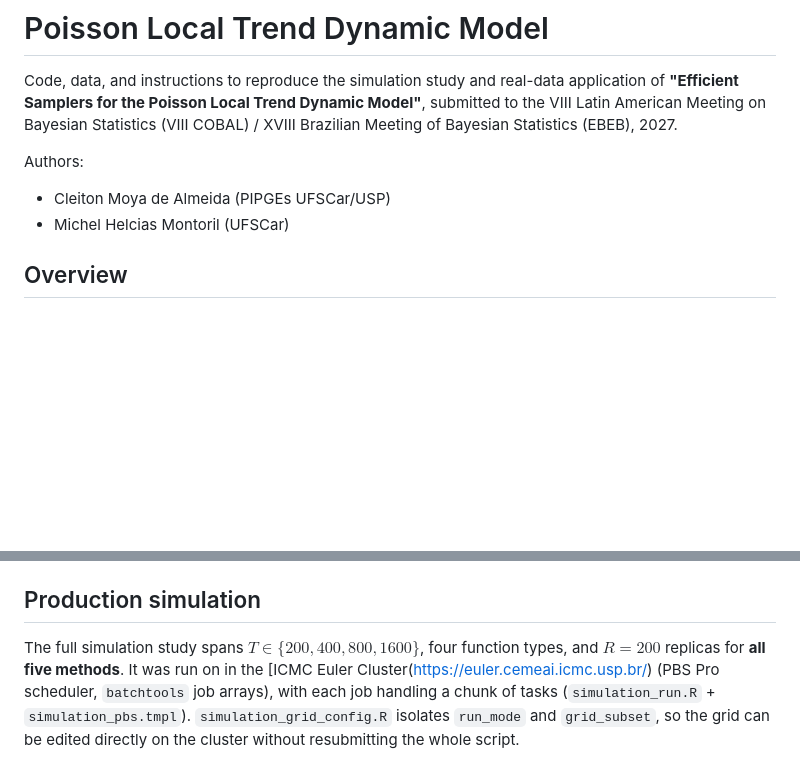
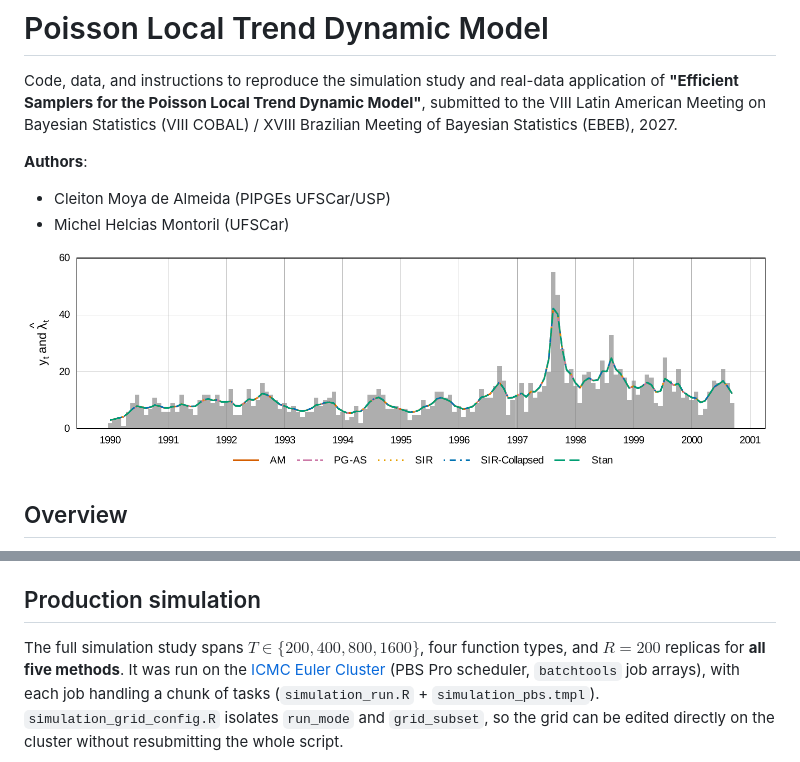
Before and after one commit to cleitonmoya/cobalebeb2027, a Markdown page: README.md, 2 parts joined by grey strips. Drawn GitHub-style; pictures changed too: paper_plots/plots/real_data/real_data_fit.png (added); blank space fills up the shorter version.

```diff
--- a/README.md
+++ b/README.md
@@ -5,9 +5,11 @@ application of **"Efficient Samplers for the Poisson Local Trend Dynamic
 Model"**, submitted to the VIII Latin American Meeting on Bayesian Statistics
 (VIII COBAL) / XVIII Brazilian Meeting of Bayesian Statistics (EBEB), 2027.
 
-Authors:
+**Authors**:
 * Cleiton Moya de Almeida (PIPGEs UFSCar/USP)
 * Michel Helcias Montoril (UFSCar)
+
+![Posterior fit (95% HPD band) of all five samplers against the campy dataset](paper_plots/plots/real_data/real_data_fit.png)
 
 ## Overview
 
@@ -212,8 +214,8 @@ These are stored per-method in `R_config` inside `simulation/simulation_run.R`.
 ## Production simulation
 
 The full simulation study spans $T \in \{200, 400, 800, 1600\}$, four
-function types, and $R = 200$ replicas for **all five methods**. It was run on
-in the [ICMC Euler Cluster(https://euler.cemeai.icmc.usp.br/)
+function types, and $R = 200$ replicas for **all five methods**. It was run
+on the [ICMC Euler Cluster](https://euler.cemeai.icmc.usp.br/)
 (PBS Pro scheduler, `batchtools` job arrays), with
 each job handling a chunk of tasks (`simulation_run.R` + `simulation_pbs.tmpl`).
 `simulation_grid_config.R` isolates `run_mode` and `grid_subset`, so the
```
